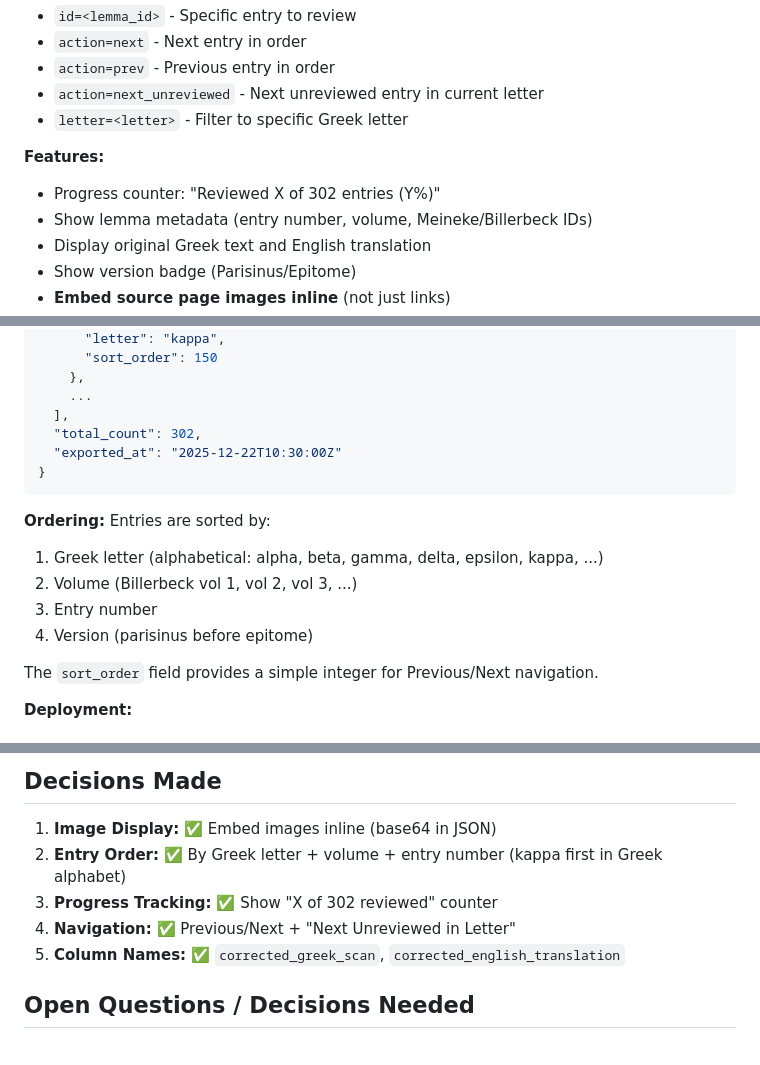
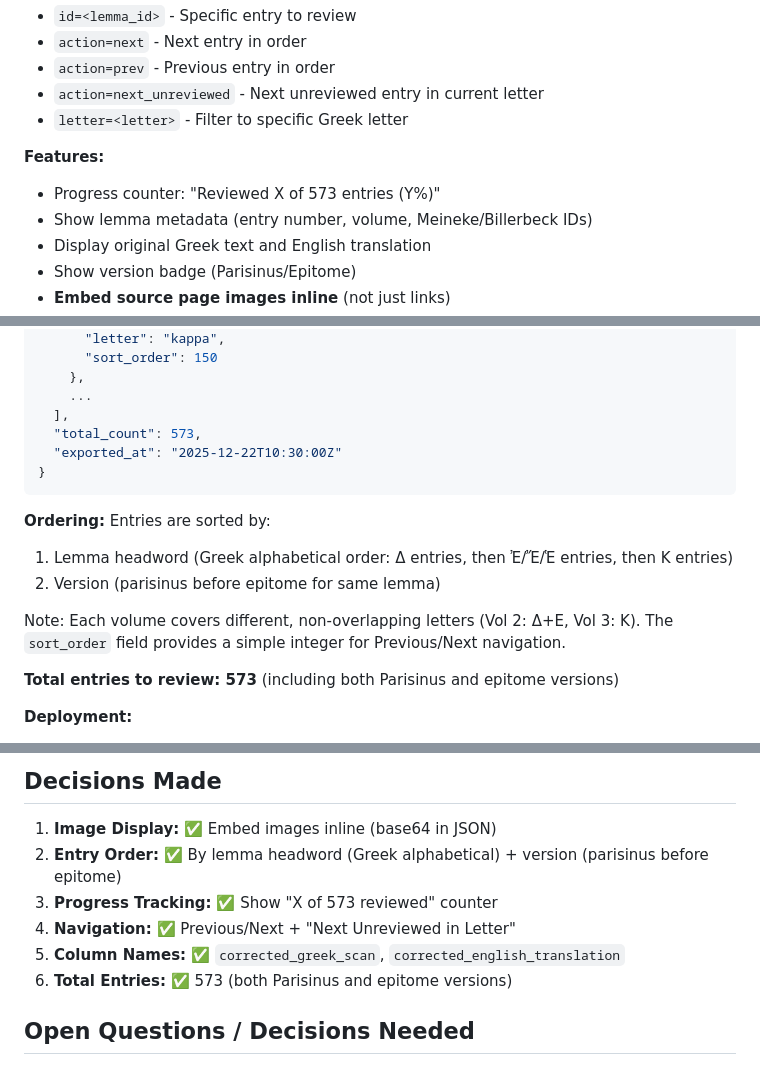
Before and after one commit to solresol/stephanos, a Markdown page: REVIEW_SYSTEM_PLAN.md, 3 parts joined by grey strips. GitHub-like rendering.

Commit message:
Correct review system ordering and entry count
- Ordering: lemma headword (Greek alphabetical) + version
- Volume is irrelevant (each covers non-overlapping letters)
- Total: 573 entries (not 302) including both versions
- Vol 2: Delta + Epsilon (66 entries)
- Vol 3: Kappa (507 entries)

🤖 Generated with [Claude Code](https://claude.com/claude-code)

Co-Authored-By: Claude Sonnet 4.5 <noreply@anthropic.com>

````diff
--- a/REVIEW_SYSTEM_PLAN.md
+++ b/REVIEW_SYSTEM_PLAN.md
@@ -112,7 +112,7 @@ CREATE INDEX idx_reviewer ON reviews(reviewer_username);
 - `letter=<letter>` - Filter to specific Greek letter
 
 **Features:**
-- Progress counter: "Reviewed X of 302 entries (Y%)"
+- Progress counter: "Reviewed X of 573 entries (Y%)"
 - Show lemma metadata (entry number, volume, Meineke/Billerbeck IDs)
 - Display original Greek text and English translation
 - Show version badge (Parisinus/Epitome)
@@ -194,18 +194,19 @@ Since CGI on merah can't easily query PostgreSQL on raksasa, we need to export d
     },
     ...
   ],
-  "total_count": 302,
+  "total_count": 573,
   "exported_at": "2025-12-22T10:30:00Z"
 }
 ```
 
 **Ordering:** Entries are sorted by:
-1. Greek letter (alphabetical: alpha, beta, gamma, delta, epsilon, kappa, ...)
-2. Volume (Billerbeck vol 1, vol 2, vol 3, ...)
-3. Entry number
-4. Version (parisinus before epitome)
+1. Lemma headword (Greek alphabetical order: Δ entries, then Ἐ/Ἔ/Ἑ entries, then Κ entries)
+2. Version (parisinus before epitome for same lemma)
 
+Note: Each volume covers different, non-overlapping letters (Vol 2: Δ+Ε, Vol 3: Κ).
 The `sort_order` field provides a simple integer for Previous/Next navigation.
+
+**Total entries to review: 573** (including both Parisinus and epitome versions)
 
 **Deployment:**
 - Run on raksasa
@@ -364,10 +365,11 @@ sudo htpasswd -c /var/www/vhosts/stephanos.symmachus.org/.htpasswd reviewer1
 ## Decisions Made
 
 1. **Image Display:** ✅ Embed images inline (base64 in JSON)
-2. **Entry Order:** ✅ By Greek letter + volume + entry number (kappa first in Greek alphabet)
-3. **Progress Tracking:** ✅ Show "X of 302 reviewed" counter
+2. **Entry Order:** ✅ By lemma headword (Greek alphabetical) + version (parisinus before epitome)
+3. **Progress Tracking:** ✅ Show "X of 573 reviewed" counter
 4. **Navigation:** ✅ Previous/Next + "Next Unreviewed in Letter"
 5. **Column Names:** ✅ `corrected_greek_scan`, `corrected_english_translation`
+6. **Total Entries:** ✅ 573 (both Parisinus and epitome versions)
 
 ## Open Questions / Decisions Needed
 
````
